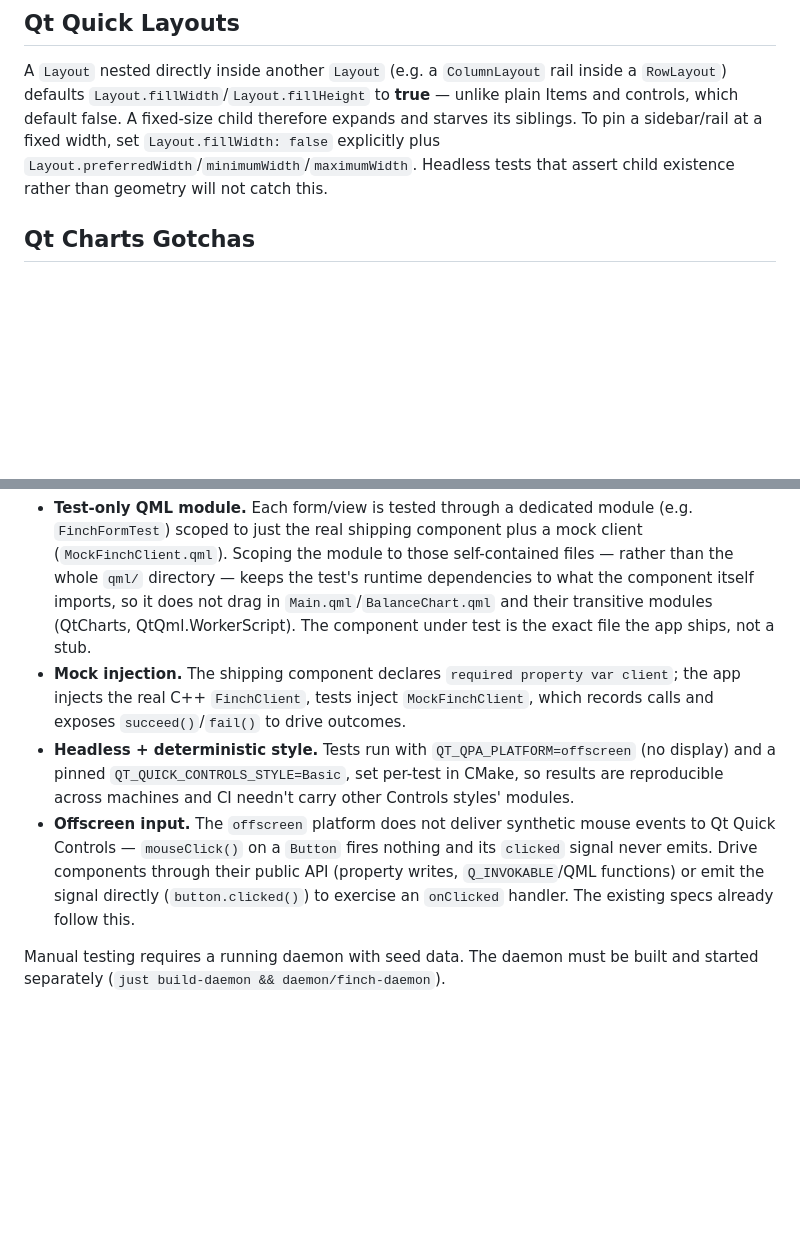
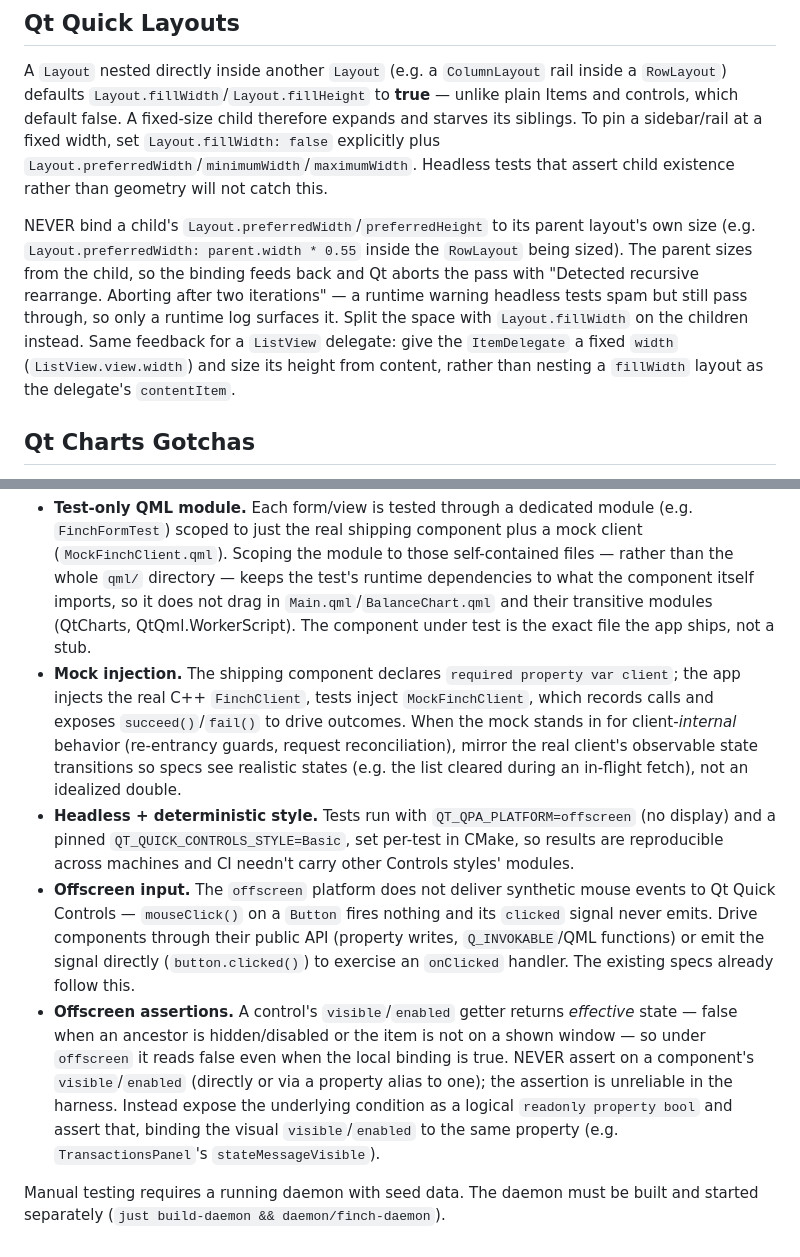
Before and after one commit to jakewan/finch, a Markdown page: .claude/rules/qt-app.md, 2 parts joined by grey strips. GitHub-like rendering; blank space fills up the shorter version.

Commit message:
docs(rules): record Qt offscreen-test and layout gotchas
The transactions-view work (#33, PR #81) surfaced three Qt traps not captured anywhere, so a future app session would re-discover them the hard way. Recorded in the path-conditioned qt-app.md rule:

- Offscreen assertions: a control's visible/enabled getter returns effective (ancestor/window-dependent) state, so it reads false in the offscreen harness even when the local binding is true. Assert a logical readonly bool instead, bound to the visual property.
- Layout recursive-rearrange: binding a child's Layout.preferredWidth to its parent layout's own size feeds back and makes Qt abort the pass with a runtime warning headless tests pass through. Use fillWidth; give ListView delegates a fixed width sized height-from-content.
- Mock faithfulness: when a mock models client-internal behavior, mirror the real client's observable state transitions so specs see realistic states.

Follows up the work in #33 (PR #81).

```diff
--- a/.claude/rules/qt-app.md
+++ b/.claude/rules/qt-app.md
@@ -21,6 +21,8 @@ Qt Quick Controls types mark many properties as FINAL. NEVER declare custom prop
 ## Qt Quick Layouts
 
 A `Layout` nested directly inside another `Layout` (e.g. a `ColumnLayout` rail inside a `RowLayout`) defaults `Layout.fillWidth`/`Layout.fillHeight` to **true** — unlike plain Items and controls, which default false. A fixed-size child therefore expands and starves its siblings. To pin a sidebar/rail at a fixed width, set `Layout.fillWidth: false` explicitly plus `Layout.preferredWidth`/`minimumWidth`/`maximumWidth`. Headless tests that assert child existence rather than geometry will not catch this.
+
+NEVER bind a child's `Layout.preferredWidth`/`preferredHeight` to its parent layout's own size (e.g. `Layout.preferredWidth: parent.width * 0.55` inside the `RowLayout` being sized). The parent sizes from the child, so the binding feeds back and Qt aborts the pass with "Detected recursive rearrange. Aborting after two iterations" — a runtime warning headless tests spam but still pass through, so only a runtime log surfaces it. Split the space with `Layout.fillWidth` on the children instead. Same feedback for a `ListView` delegate: give the `ItemDelegate` a fixed `width` (`ListView.view.width`) and size its height from content, rather than nesting a `fillWidth` layout as the delegate's `contentItem`.
 
 ## Qt Charts Gotchas
 
@@ -53,8 +55,9 @@ Build: `just build-app` (or `cmake -S app -B app/build && cmake --build app/buil
 Automated tests: `just test-app` configures, builds, and runs the Qt Quick Test suite via `ctest`. Conventions (defined in `app/CMakeLists.txt`):
 
 - **Test-only QML module.** Each form/view is tested through a dedicated module (e.g. `FinchFormTest`) scoped to just the real shipping component plus a mock client (`MockFinchClient.qml`). Scoping the module to those self-contained files — rather than the whole `qml/` directory — keeps the test's runtime dependencies to what the component itself imports, so it does not drag in `Main.qml`/`BalanceChart.qml` and their transitive modules (QtCharts, QtQml.WorkerScript). The component under test is the exact file the app ships, not a stub.
-- **Mock injection.** The shipping component declares `required property var client`; the app injects the real C++ `FinchClient`, tests inject `MockFinchClient`, which records calls and exposes `succeed()`/`fail()` to drive outcomes.
+- **Mock injection.** The shipping component declares `required property var client`; the app injects the real C++ `FinchClient`, tests inject `MockFinchClient`, which records calls and exposes `succeed()`/`fail()` to drive outcomes. When the mock stands in for client-*internal* behavior (re-entrancy guards, request reconciliation), mirror the real client's observable state transitions so specs see realistic states (e.g. the list cleared during an in-flight fetch), not an idealized double.
 - **Headless + deterministic style.** Tests run with `QT_QPA_PLATFORM=offscreen` (no display) and a pinned `QT_QUICK_CONTROLS_STYLE=Basic`, set per-test in CMake, so results are reproducible across machines and CI needn't carry other Controls styles' modules.
 - **Offscreen input.** The `offscreen` platform does not deliver synthetic mouse events to Qt Quick Controls — `mouseClick()` on a `Button` fires nothing and its `clicked` signal never emits. Drive components through their public API (property writes, `Q_INVOKABLE`/QML functions) or emit the signal directly (`button.clicked()`) to exercise an `onClicked` handler. The existing specs already follow this.
+- **Offscreen assertions.** A control's `visible`/`enabled` getter returns *effective* state — false when an ancestor is hidden/disabled or the item is not on a shown window — so under `offscreen` it reads false even when the local binding is true. NEVER assert on a component's `visible`/`enabled` (directly or via a property alias to one); the assertion is unreliable in the harness. Instead expose the underlying condition as a logical `readonly property bool` and assert that, binding the visual `visible`/`enabled` to the same property (e.g. `TransactionsPanel`'s `stateMessageVisible`).
 
 Manual testing requires a running daemon with seed data. The daemon must be built and started separately (`just build-daemon && daemon/finch-daemon`).
```
